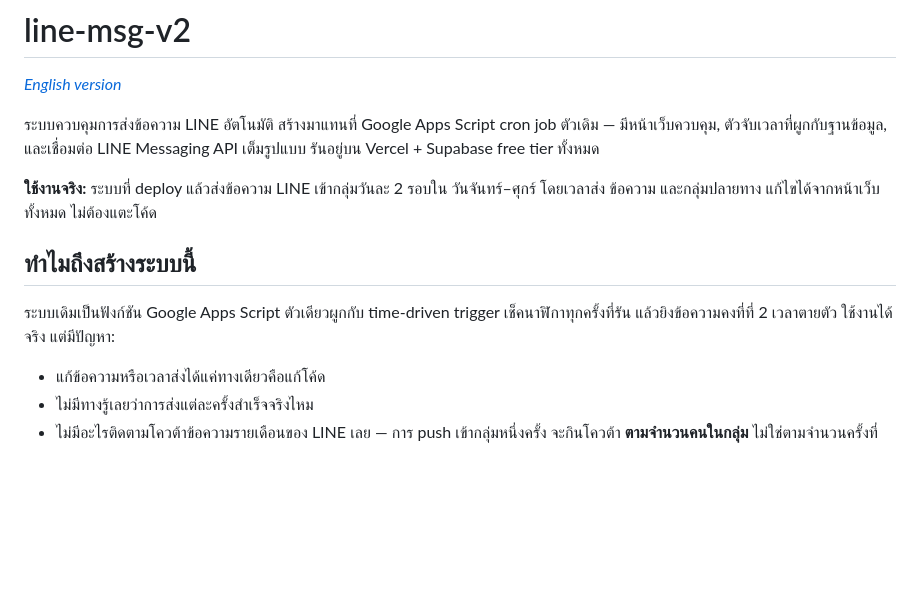
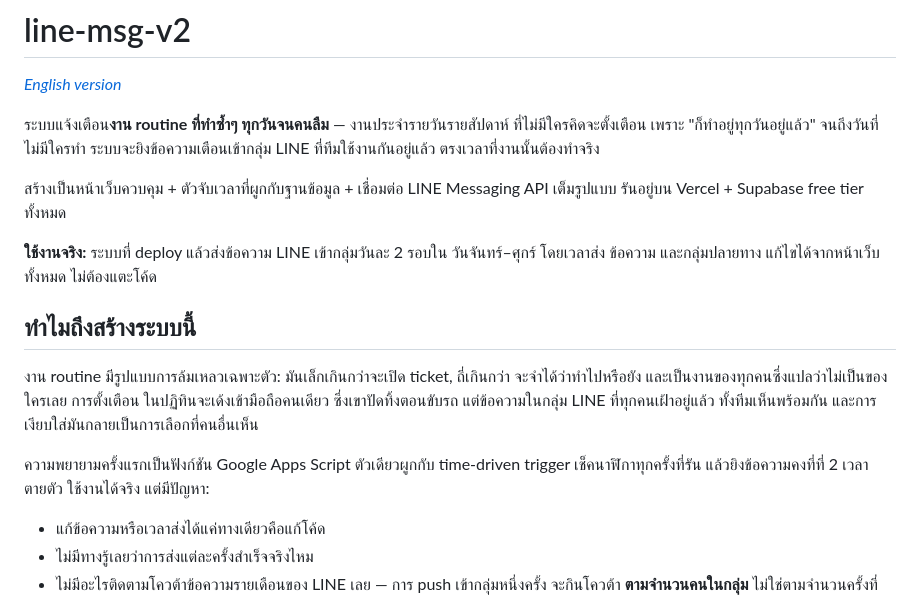
Before and after one commit to Olay097056/line-msg, a Markdown page: README.th.md, the part around the change. GitHub-like rendering; blank space fills up the shorter version.

Commit message:
docs: lead with the problem — routine work people forget

```diff
--- a/README.th.md
+++ b/README.th.md
@@ -2,8 +2,11 @@
 
 *[English version](README.md)*
 
-ระบบควบคุมการส่งข้อความ LINE อัตโนมัติ สร้างมาแทนที่ Google Apps Script cron
-job ตัวเดิม — มีหน้าเว็บควบคุม, ตัวจับเวลาที่ผูกกับฐานข้อมูล, และเชื่อมต่อ LINE
+ระบบแจ้งเตือน**งาน routine ที่ทำซ้ำๆ ทุกวันจนคนลืม** — งานประจำรายวันรายสัปดาห์
+ที่ไม่มีใครคิดจะตั้งเตือน เพราะ "ก็ทำอยู่ทุกวันอยู่แล้ว" จนถึงวันที่ไม่มีใครทำ
+ระบบจะยิงข้อความเตือนเข้ากลุ่ม LINE ที่ทีมใช้งานกันอยู่แล้ว ตรงเวลาที่งานนั้นต้องทำจริง
+
+สร้างเป็นหน้าเว็บควบคุม + ตัวจับเวลาที่ผูกกับฐานข้อมูล + เชื่อมต่อ LINE
 Messaging API เต็มรูปแบบ รันอยู่บน Vercel + Supabase free tier ทั้งหมด
 
 **ใช้งานจริง:** ระบบที่ deploy แล้วส่งข้อความ LINE เข้ากลุ่มวันละ 2 รอบใน
@@ -12,8 +15,13 @@ Messaging API เต็มรูปแบบ รันอยู่บน Vercel
 
 ## ทำไมถึงสร้างระบบนี้
 
-ระบบเดิมเป็นฟังก์ชัน Google Apps Script ตัวเดียวผูกกับ time-driven trigger
-เช็คนาฬิกาทุกครั้งที่รัน แล้วยิงข้อความคงที่ที่ 2 เวลาตายตัว ใช้งานได้จริง
+งาน routine มีรูปแบบการล้มเหลวเฉพาะตัว: มันเล็กเกินกว่าจะเปิด ticket, ถี่เกินกว่า
+จะจำได้ว่าทำไปหรือยัง และเป็นงานของทุกคนซึ่งแปลว่าไม่เป็นของใครเลย การตั้งเตือน
+ในปฏิทินจะเด้งเข้ามือถือคนเดียว ซึ่งเขาปัดทิ้งตอนขับรถ แต่ข้อความในกลุ่ม LINE
+ที่ทุกคนเฝ้าอยู่แล้ว ทั้งทีมเห็นพร้อมกัน และการเงียบใส่มันกลายเป็นการเลือกที่คนอื่นเห็น
+
+ความพยายามครั้งแรกเป็นฟังก์ชัน Google Apps Script ตัวเดียวผูกกับ time-driven
+trigger เช็คนาฬิกาทุกครั้งที่รัน แล้วยิงข้อความคงที่ที่ 2 เวลาตายตัว ใช้งานได้จริง
 แต่มีปัญหา:
 
 - แก้ข้อความหรือเวลาส่งได้แค่ทางเดียวคือแก้โค้ด
```
Also changed, not shown: README.md (+14 -4 lines).
